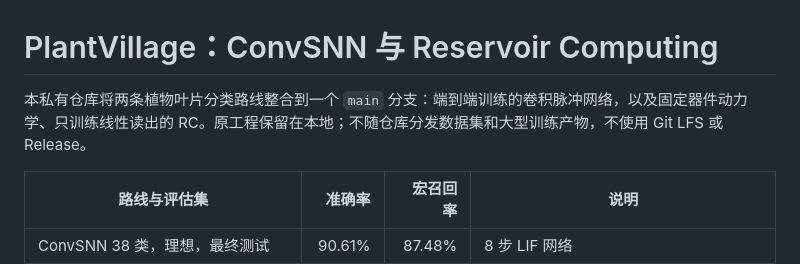
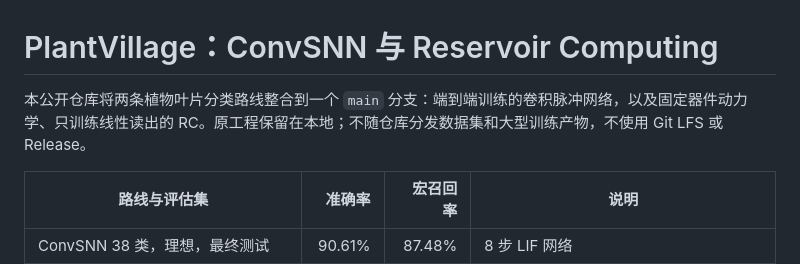
Before and after one commit to InubashiriLix/plantvillage-snn-rc, a Markdown page: README.md, the part around the change. Rendered like a GitHub page.

```diff
--- a/README.md
+++ b/README.md
@@ -1,6 +1,6 @@
 # PlantVillage：ConvSNN 与 Reservoir Computing
 
-本私有仓库将两条植物叶片分类路线整合到一个 `main` 分支：端到端训练的卷积脉冲网络，以及固定器件动力学、只训练线性读出的 RC。原工程保留在本地；不随仓库分发数据集和大型训练产物，不使用 Git LFS 或 Release。
+本公开仓库将两条植物叶片分类路线整合到一个 `main` 分支：端到端训练的卷积脉冲网络，以及固定器件动力学、只训练线性读出的 RC。原工程保留在本地；不随仓库分发数据集和大型训练产物，不使用 Git LFS 或 Release。
 
 | 路线与评估集 | 准确率 | 宏召回率 | 说明 |
 |---|---:|---:|---|
```
Also changed, not shown: results/convsnn10/README.md (+1 -1 lines).
